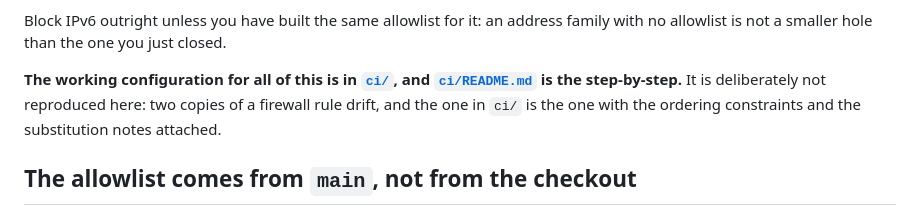
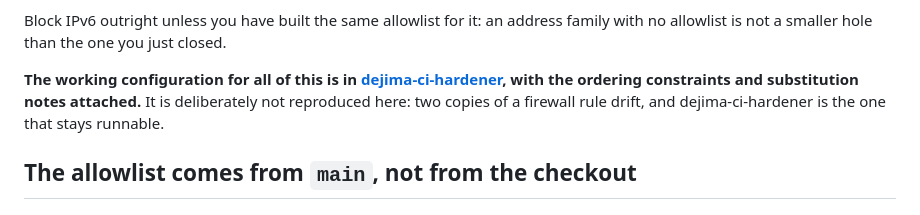
Before and after one commit to dejima-org/dejima, a Markdown page: docs/ci.md, the part around the change. Rendered like a GitHub page.

```diff
--- a/docs/ci.md
+++ b/docs/ci.md
@@ -394,10 +394,11 @@ Block IPv6 outright unless you have built the same allowlist for it: an
 address family with no allowlist is not a smaller hole than the one you just
 closed.
 
-**The working configuration for all of this is in [`ci/`](../ci/), and
-[`ci/README.md`](../ci/README.md) is the step-by-step.** It is deliberately not
-reproduced here: two copies of a firewall rule drift, and the one in `ci/` is
-the one with the ordering constraints and the substitution notes attached.
+**The working configuration for all of this is in
+[dejima-ci-hardener](https://gitbox.branderson.io/branderson/dejima-ci-hardener),
+with the ordering constraints and substitution notes attached.** It is
+deliberately not reproduced here: two copies of a firewall rule drift, and
+dejima-ci-hardener is the one that stays runnable.
 
 ## The allowlist comes from `main`, not from the checkout
 
```
Also changed, not shown: docs/development.md (+3 -2 lines), docs/security.md (+1 -1 lines).
